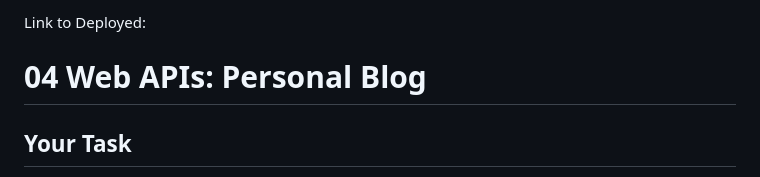
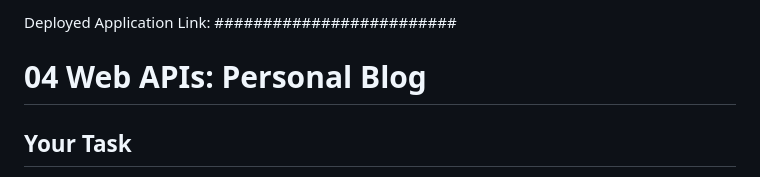
Before and after one commit to Voobane/Challenge-3-Personal-Blogs, a Markdown page: README.md, the part around the change. Drawn GitHub-style.

Commit message:
Update README.md
add deploy link dummy template

```diff
--- a/README.md
+++ b/README.md
@@ -1,5 +1,4 @@
-Link to Deployed:
-
+Deployed Application Link: #########################
 
 # 04 Web APIs: Personal Blog
 
```
